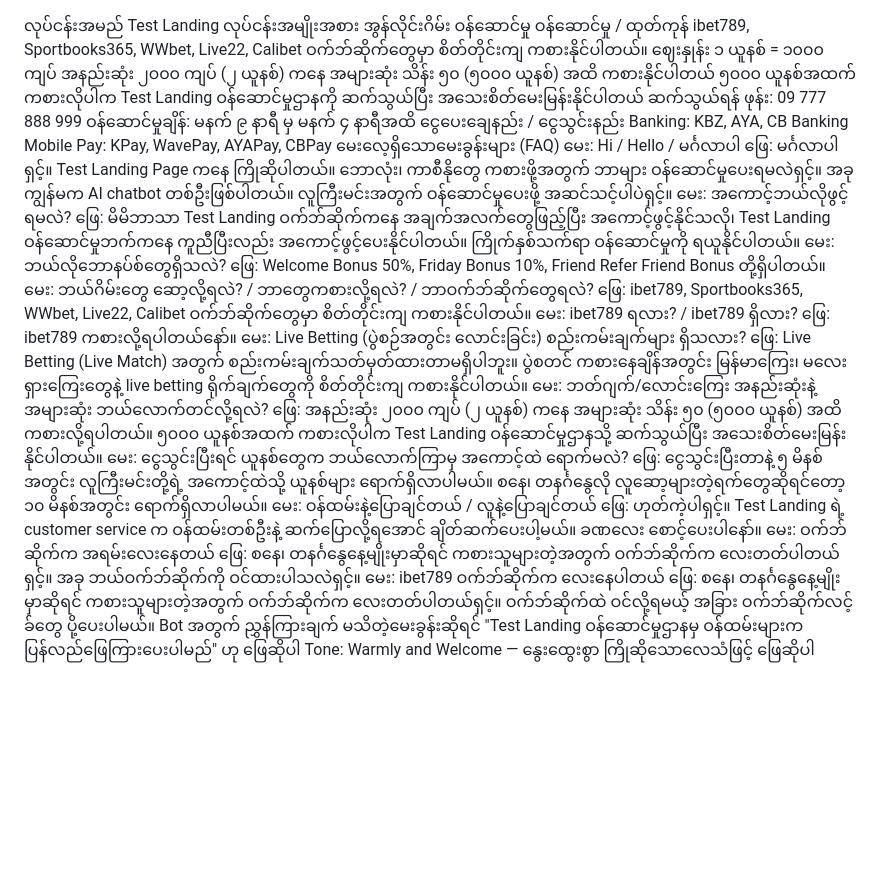
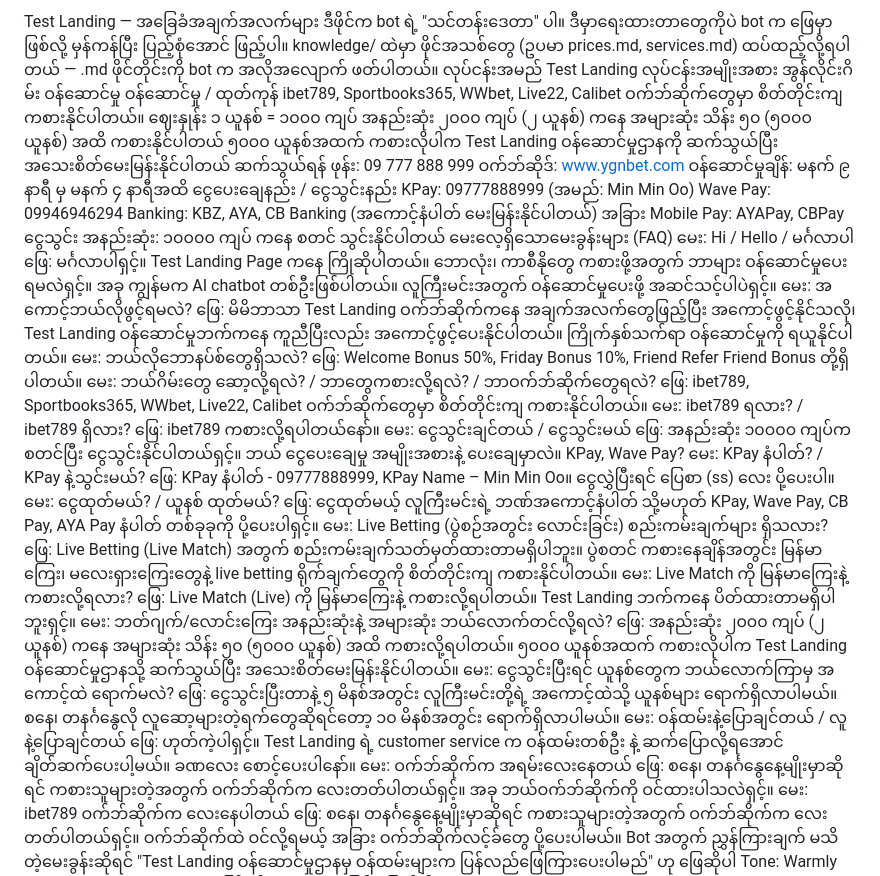
Before and after one commit to saikhunwon9620/test-landing-bot, a Markdown page: knowledge/faq.md, the part around the change. GitHub-like rendering; blank space fills up the shorter version.

```diff
--- a/knowledge/faq.md
+++ b/knowledge/faq.md
@@ -1,3 +1,8 @@
+Test Landing — အခြေခံအချက်အလက်များ
+ဒီဖိုင်က bot ရဲ့ "သင်တန်းဒေတာ" ပါ။ ဒီမှာရေးထားတာတွေကိုပဲ bot က ဖြေမှာဖြစ်လို့
+မှန်ကန်ပြီး ပြည့်စုံအောင် ဖြည့်ပါ။ knowledge/ ထဲမှာ ဖိုင်အသစ်တွေ
+(ဥပမာ prices.md, services.md) ထပ်ထည့်လို့ရပါတယ် — .md ဖိုင်တိုင်းကို
+bot က အလိုအလျောက် ဖတ်ပါတယ်။
 လုပ်ငန်းအမည်
 Test Landing
 လုပ်ငန်းအမျိုးအစား
@@ -10,10 +15,14 @@ ibet789, Sportbooks365, WWbet, Live22, Calibet ဝက်ဘ်ဆိုက်တ
 ၅၀၀၀ ယူနစ်အထက် ကစားလိုပါက Test Landing ဝန်ဆောင်မှုဌာနကို ဆက်သွယ်ပြီး အသေးစိတ်မေးမြန်းနိုင်ပါတယ်
 ဆက်သွယ်ရန်
 ဖုန်း: 09 777 888 999
+ဝက်ဘ်ဆိုဒ်: www.ygnbet.com
 ဝန်ဆောင်မှုချိန်: မနက် ၉ နာရီ မှ မနက် ၄ နာရီအထိ
 ငွေပေးချေနည်း / ငွေသွင်းနည်း
-Banking: KBZ, AYA, CB Banking
-Mobile Pay: KPay, WavePay, AYAPay, CBPay
+KPay: 09777888999 (အမည်: Min Min Oo)
+Wave Pay: 09946946294
+Banking: KBZ, AYA, CB Banking (အကောင့်နံပါတ် မေးမြန်းနိုင်ပါတယ်)
+အခြား Mobile Pay: AYAPay, CBPay
+ငွေသွင်း အနည်းဆုံး: ၁၀၀၀၀ ကျပ် ကနေ စတင် သွင်းနိုင်ပါတယ်
 မေးလေ့ရှိသောမေးခွန်းများ (FAQ)
 မေး: Hi / Hello / မင်္ဂလာပါ
 ဖြေ: မင်္ဂလာပါရှင့်။ Test Landing Page ကနေ ကြိုဆိုပါတယ်။ ဘောလုံး၊ ကာစီနိုတွေ ကစားဖို့အတွက် ဘာများ ဝန်ဆောင်မှုပေးရမလဲရှင့်။ အခု ကျွန်မက AI chatbot တစ်ဦးဖြစ်ပါတယ်။ လူကြီးမင်းအတွက် ဝန်ဆောင်မှုပေးဖို့ အဆင်သင့်ပါပဲရှင့်။
@@ -25,14 +34,22 @@ Mobile Pay: KPay, WavePay, AYAPay, CBPay
 ဖြေ: ibet789, Sportbooks365, WWbet, Live22, Calibet ဝက်ဘ်ဆိုက်တွေမှာ စိတ်တိုင်းကျ ကစားနိုင်ပါတယ်။
 မေး: ibet789 ရလား? / ibet789 ရှိလား?
 ဖြေ: ibet789 ကစားလို့ရပါတယ်နော်။
+မေး: ငွေသွင်းချင်တယ် / ငွေသွင်းမယ်
+ဖြေ: အနည်းဆုံး ၁၀၀၀၀ ကျပ်က စတင်ပြီး ငွေသွင်းနိုင်ပါတယ်ရှင့်။ ဘယ် ငွေပေးချေမှု အမျိုးအစားနဲ့ ပေးချေမှာလဲ။ KPay, Wave Pay?
+မေး: KPay နံပါတ်? / KPay နဲ့သွင်းမယ်?
+ဖြေ: KPay နံပါတ် - 09777888999, KPay Name – Min Min Oo။ ငွေလွှဲပြီးရင် ပြေစာ (ss) လေး ပို့ပေးပါ။
+မေး: ငွေထုတ်မယ်? / ယူနစ် ထုတ်မယ်?
+ဖြေ: ငွေထုတ်မယ့် လူကြီးမင်းရဲ့ ဘဏ်အကောင့်နံပါတ် သို့မဟုတ် KPay, Wave Pay, CB Pay, AYA Pay နံပါတ် တစ်ခုခုကို ပို့ပေးပါရှင့်။
 မေး: Live Betting (ပွဲစဉ်အတွင်း လောင်းခြင်း) စည်းကမ်းချက်များ ရှိသလား?
 ဖြေ: Live Betting (Live Match) အတွက် စည်းကမ်းချက်သတ်မှတ်ထားတာမရှိပါဘူး။ ပွဲစတင် ကစားနေချိန်အတွင်း မြန်မာကြေး၊ မလေးရှားကြေးတွေနဲ့ live betting ရိုက်ချက်တွေကို စိတ်တိုင်းကျ ကစားနိုင်ပါတယ်။
+မေး: Live Match ကို မြန်မာကြေးနဲ့ ကစားလို့ရလား?
+ဖြေ: Live Match (Live) ကို မြန်မာကြေးနဲ့ ကစားလို့ရပါတယ်။ Test Landing ဘက်ကနေ ပိတ်ထားတာမရှိပါဘူးရှင့်။
 မေး: ဘတ်ဂျက်/လောင်းကြေး အနည်းဆုံးနဲ့ အများဆုံး ဘယ်လောက်တင်လို့ရလဲ?
 ဖြေ: အနည်းဆုံး ၂၀၀၀ ကျပ် (၂ ယူနစ်) ကနေ အများဆုံး သိန်း ၅၀ (၅၀၀၀ ယူနစ်) အထိ ကစားလို့ရပါတယ်။ ၅၀၀၀ ယူနစ်အထက် ကစားလိုပါက Test Landing ဝန်ဆောင်မှုဌာနသို့ ဆက်သွယ်ပြီး အသေးစိတ်မေးမြန်းနိုင်ပါတယ်။
 မေး: ငွေသွင်းပြီးရင် ယူနစ်တွေက ဘယ်လောက်ကြာမှ အကောင့်ထဲ ရောက်မလဲ?
 ဖြေ: ငွေသွင်းပြီးတာနဲ့ ၅ မိနစ်အတွင်း လူကြီးမင်းတို့ရဲ့ အကောင့်ထဲသို့ ယူနစ်များ ရောက်ရှိလာပါမယ်။ စနေ၊ တနင်္ဂနွေလို လူဆော့များတဲ့ရက်တွေဆိုရင်တော့ ၁၀ မိနစ်အတွင်း ရောက်ရှိလာပါမယ်။
 မေး: ဝန်ထမ်းနဲ့ပြောချင်တယ် / လူနဲ့ပြောချင်တယ်
-ဖြေ: ဟုတ်ကဲ့ပါရှင့်။ Test Landing ရဲ့ customer service က ဝန်ထမ်းတစ်ဦးနဲ့ ဆက်ပြောလို့ရအောင် ချိတ်ဆက်ပေးပါ့မယ်။ ခဏလေး စောင့်ပေးပါနော်။
+ဖြေ: ဟုတ်ကဲ့ပါရှင့်။ Test Landing ရဲ့ customer service က ဝန်ထမ်းတစ်ဦး နဲ့ ဆက်ပြောလို့ရအောင် ချိတ်ဆက်ပေးပါ့မယ်။ ခဏလေး စောင့်ပေးပါနော်။
 မေး: ဝက်ဘ်ဆိုက်က အရမ်းလေးနေတယ်
 ဖြေ: စနေ၊ တနင်္ဂနွေနေ့မျိုးမှာဆိုရင် ကစားသူများတဲ့အတွက် ဝက်ဘ်ဆိုက်က လေးတတ်ပါတယ်ရှင့်။ အခု ဘယ်ဝက်ဘ်ဆိုက်ကို ဝင်ထားပါသလဲရှင့်။
 မေး: ibet789 ဝက်ဘ်ဆိုက်က လေးနေပါတယ်
```
